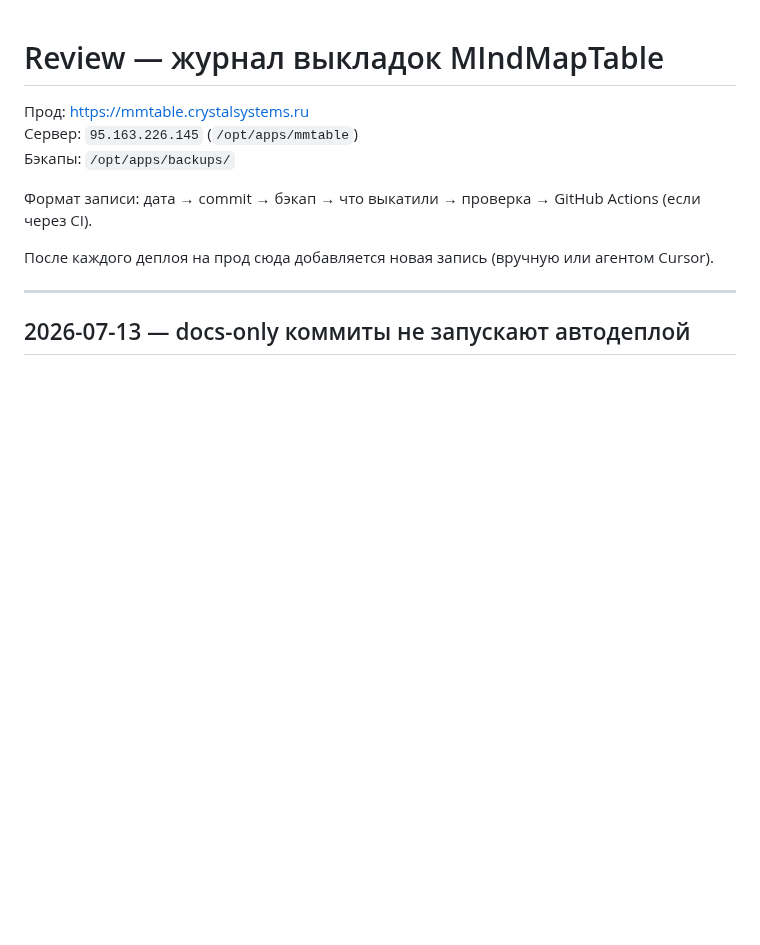
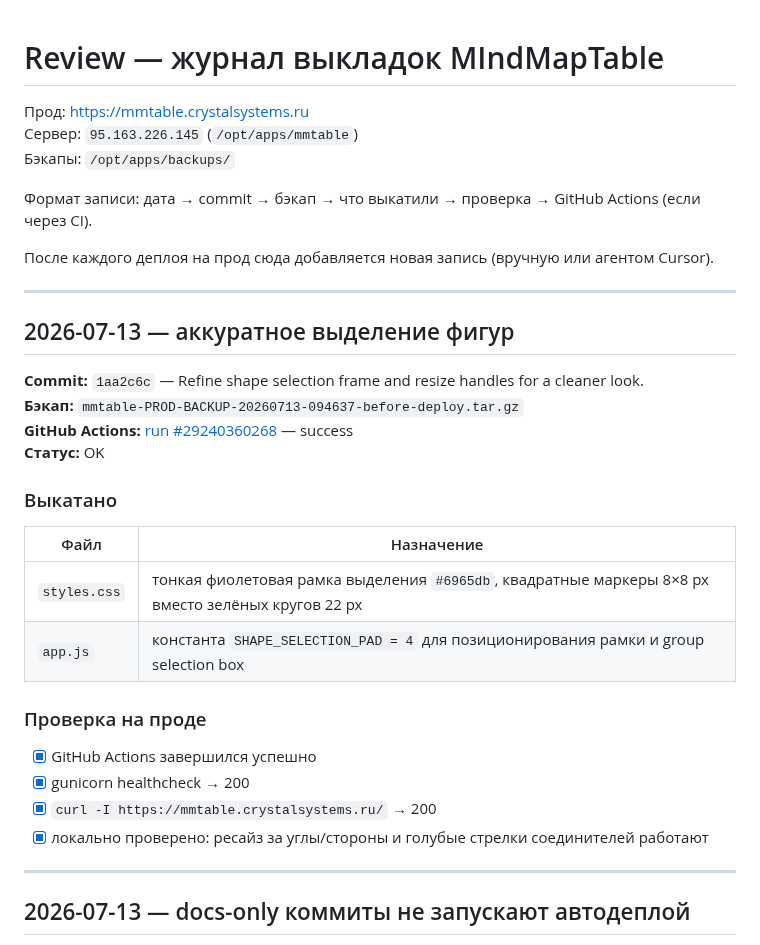
Before and after one commit to skitoand/mmtables, a Markdown page: REVIEW.md, the part around the change. Rendered like a GitHub page; blank space fills up the shorter version.

Commit message:
Add REVIEW.md entry for shape selection UI deploy.
Co-authored-by: Cursor <cursoragent@cursor.com>

```diff
--- a/REVIEW.md
+++ b/REVIEW.md
@@ -7,6 +7,29 @@
 Формат записи: дата → commit → бэкап → что выкатили → проверка → GitHub Actions (если через CI).
 
 После каждого деплоя на прод сюда добавляется новая запись (вручную или агентом Cursor).
+
+---
+
+## 2026-07-13 — аккуратное выделение фигур
+
+**Commit:** `1aa2c6c` — Refine shape selection frame and resize handles for a cleaner look.
+**Бэкап:** `mmtable-PROD-BACKUP-20260713-094637-before-deploy.tar.gz`
+**GitHub Actions:** [run #29240360268](https://github.com/skitoand/mmtables/actions/runs/29240360268) — success
+**Статус:** OK
+
+### Выкатано
+
+| Файл | Назначение |
+|------|------------|
+| `styles.css` | тонкая фиолетовая рамка выделения `#6965db`, квадратные маркеры 8×8 px вместо зелёных кругов 22 px |
+| `app.js` | константа `SHAPE_SELECTION_PAD = 4` для позиционирования рамки и group selection box |
+
+### Проверка на проде
+
+- [x] GitHub Actions завершился успешно
+- [x] gunicorn healthcheck → 200
+- [x] `curl -I https://mmtable.crystalsystems.ru/` → 200
+- [x] локально проверено: ресайз за углы/стороны и голубые стрелки соединителей работают
 
 ---
 
```
